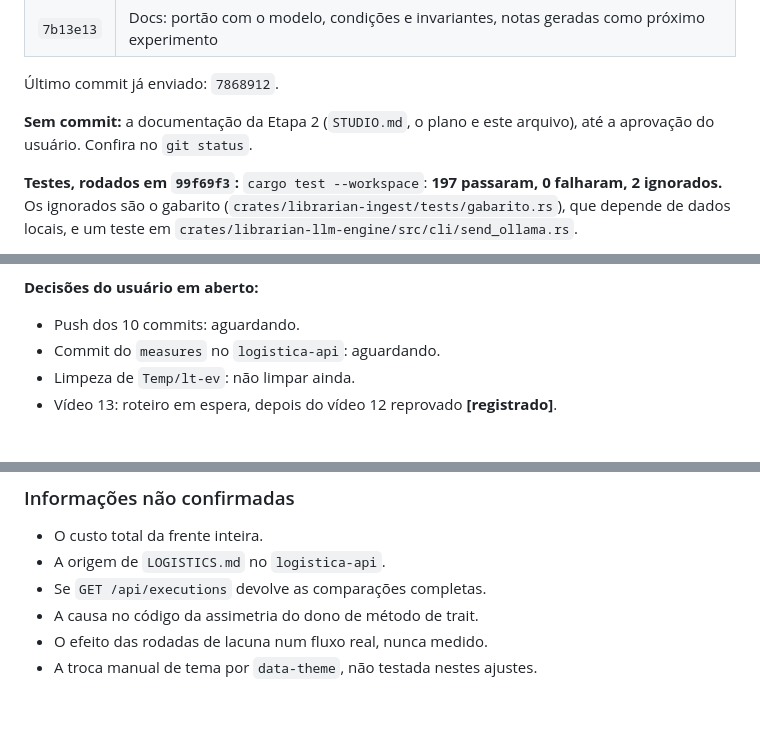
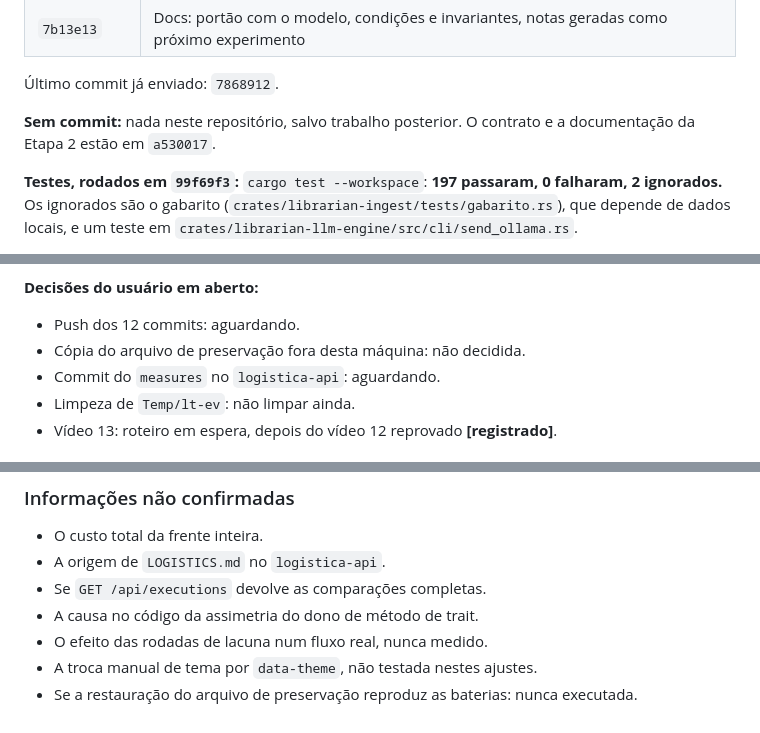
Before and after one commit to ViniciusSJV/librarian, a Markdown page: CONTEXTO-CONTINUIDADE.md, 3 parts joined by grey strips. Rendered like a GitHub page.

```diff
--- a/CONTEXTO-CONTINUIDADE.md
+++ b/CONTEXTO-CONTINUIDADE.md
@@ -87,7 +89,7 @@ Resultados são hipóteses, não regras. O mesmo envelope já deu 4/6 e 8/8 em m
 
 Último commit já enviado: `7868912`.
 
-**Sem commit:** a documentação da Etapa 2 (`STUDIO.md`, o plano e este arquivo), até a aprovação do usuário. Confira no `git status`.
+**Sem commit:** nada neste repositório, salvo trabalho posterior. O contrato e a documentação da Etapa 2 estão em `a530017`.
 
 **Testes, rodados em `99f69f3`:** `cargo test --workspace`: **197 passaram, 0 falharam, 2 ignorados.** Os ignorados são o gabarito (`crates/librarian-ingest/tests/gabarito.rs`), que depende de dados locais, e um teste em `crates/librarian-llm-engine/src/cli/send_ollama.rs`.
 
@@ -355,7 +359,8 @@ A resolve o que foi perguntado, com custo alto. B não tem piora registrada e n
 
 **Decisões do usuário em aberto:**
 
-- Push dos 10 commits: aguardando.
+- Push dos 12 commits: aguardando.
+- Cópia do arquivo de preservação fora desta máquina: não decidida.
 - Commit do `measures` no `logistica-api`: aguardando.
 - Limpeza de `Temp/lt-ev`: não limpar ainda.
 - Vídeo 13: roteiro em espera, depois do vídeo 12 reprovado **[registrado]**.
@@ -466,3 +471,4 @@ As investigações da seção 7, e também: ordenar a seleção por tempo; troca
 - A causa no código da assimetria do dono de método de trait.
 - O efeito das rodadas de lacuna num fluxo real, nunca medido.
 - A troca manual de tema por `data-theme`, não testada nestes ajustes.
+- Se a restauração do arquivo de preservação reproduz as baterias: nunca executada.
```
Also changed, not shown: other parts of CONTEXTO-CONTINUIDADE.md (+8 -4 lines), PLANO-MULTILINGUAGEM-E-VISUALIZADOR.md (+3 -1 lines).
